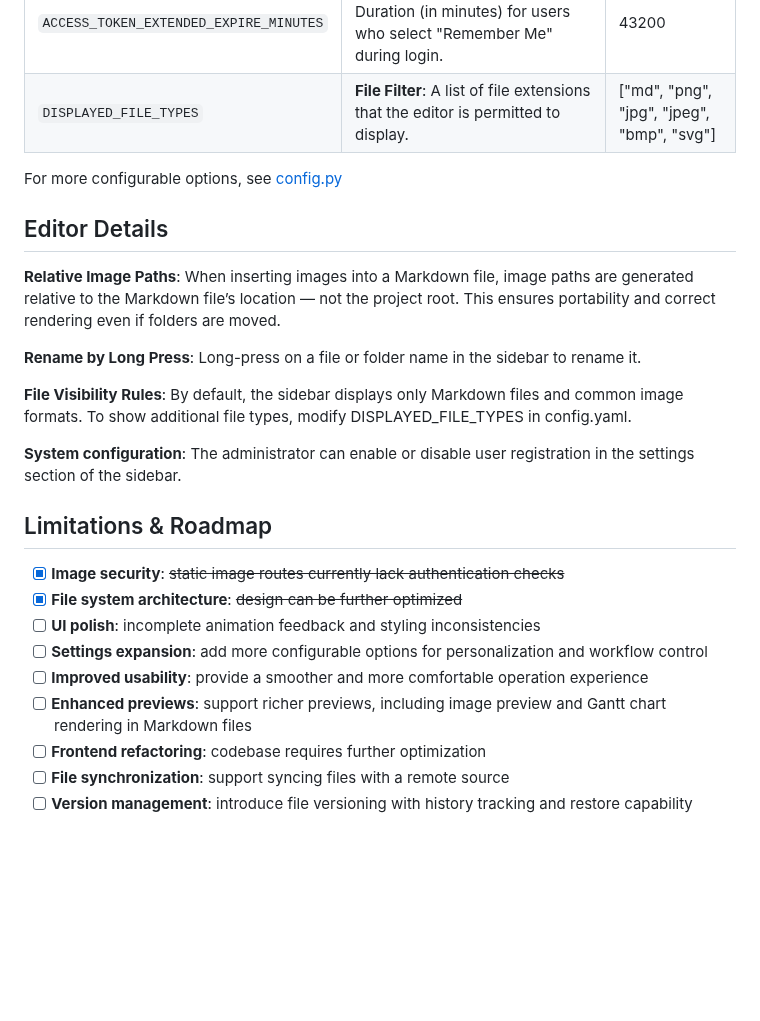
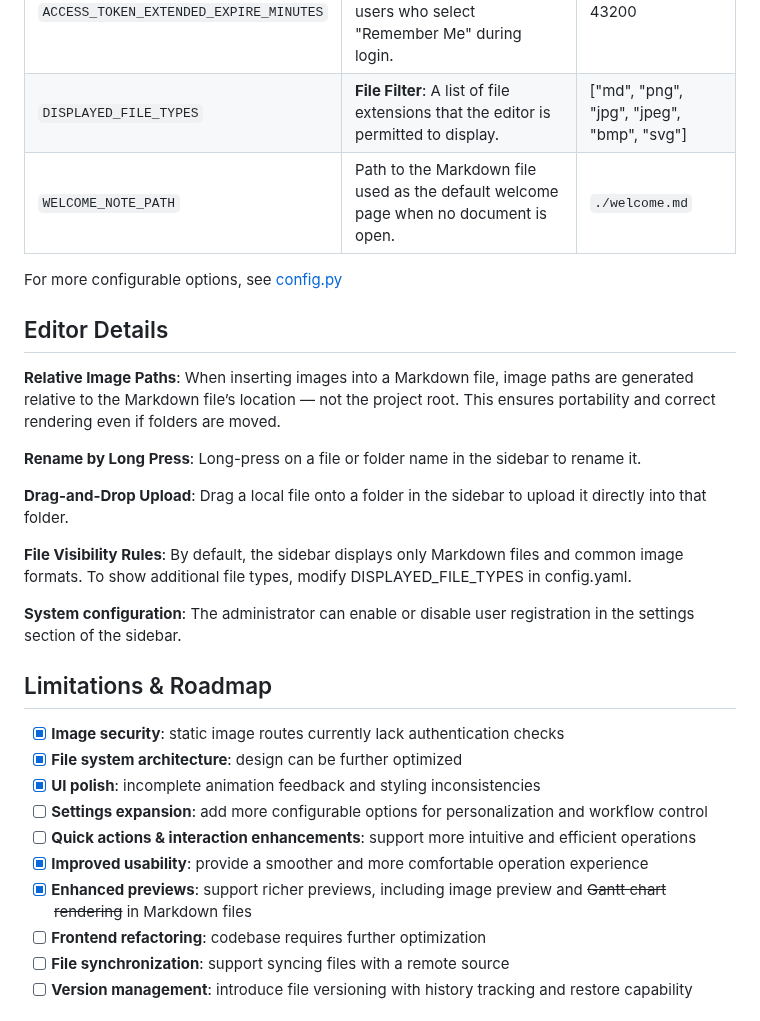
Before and after one commit to tropical-algae/markoun, a Markdown page: README.md, the part around one of its changes. Rendered like a GitHub page; blank space fills up the shorter version.

```diff
--- a/README.md
+++ b/README.md
@@ -61,6 +64,7 @@ Markoun is configured via a `config.yaml` file. Below are some important options
 | `ACCESS_TOKEN_DEFAULT_EXPIRE_MINUTES`  | **Standard Session Lifetime**: Duration (in minutes) a user remains logged in before the session expires. | 1440                                       |
 | `ACCESS_TOKEN_EXTENDED_EXPIRE_MINUTES` | **Persistent Session Lifetime**: Duration (in minutes) for users who select "Remember Me" during login.   | 43200                                      |
 | `DISPLAYED_FILE_TYPES`                 | **File Filter**: A list of file extensions that the editor is permitted to display.                       | ["md", "png", "jpg", "jpeg", "bmp", "svg"] |
+| `WELCOME_NOTE_PATH`                    | Path to the Markdown file used as the default welcome page when no document is open.                      | `./welcome.md`                             |
 
 For more configurable options, see [config.py](src/markoun/common/config.py)
 
@@ -72,6 +76,9 @@ When inserting images into a Markdown file, image paths are generated relative t
 **Rename by Long Press**:
 Long-press on a file or folder name in the sidebar to rename it.
 
+**Drag-and-Drop Upload**:
+Drag a local file onto a folder in the sidebar to upload it directly into that folder.
+
 **File Visibility Rules**:
 By default, the sidebar displays only Markdown files and common image formats. To show additional file types, modify DISPLAYED_FILE_TYPES in config.yaml.
 
@@ -80,12 +87,13 @@ The administrator can enable or disable user registration in the settings sectio
 
 ## Limitations & Roadmap
 
-- [x] **Image security**: ~~static image routes currently lack authentication checks~~
-- [x] **File system architecture**: ~~design can be further optimized~~
-- [ ] **UI polish**: incomplete animation feedback and styling inconsistencies
+- [x] **Image security**: static image routes currently lack authentication checks
+- [x] **File system architecture**: design can be further optimized
+- [x] **UI polish**: incomplete animation feedback and styling inconsistencies
 - [ ] **Settings expansion**: add more configurable options for personalization and workflow control
-- [ ] **Improved usability**: provide a smoother and more comfortable operation experience
-- [ ] **Enhanced previews**: support richer previews, including image preview and Gantt chart rendering in Markdown files
+- [ ] **Quick actions & interaction enhancements**: support more intuitive and efficient operations
+- [x] **Improved usability**: provide a smoother and more comfortable operation experience
+- [x] **Enhanced previews**: support richer previews, including image preview and ~~Gantt chart rendering~~ in Markdown files
 - [ ] **Frontend refactoring**: codebase requires further optimization
 - [ ] **File synchronization**: support syncing files with a remote source
 - [ ] **Version management**: introduce file versioning with history tracking and restore capability
```
Also changed, not shown: other parts of README.md (+7 -4 lines), .github/assets/logo.png, .github/assets/preview.png, 1 other file.
